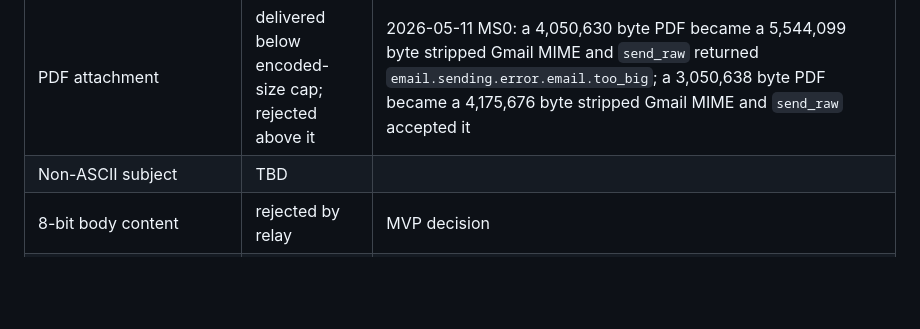
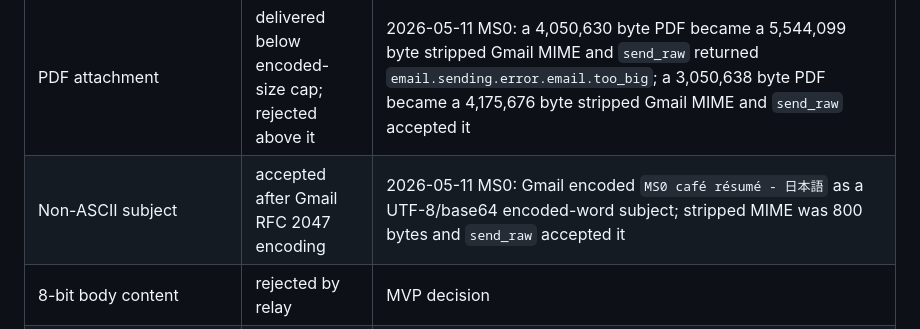
Before and after one commit to alexlmiller/cf-mail-relay, a Markdown page: docs/cloudflare-email-sending.md, the part around the change. GitHub-like rendering; blank space fills up the shorter version.

Commit message:
docs: record MS0 non-ASCII subject evidence

```diff
--- a/docs/cloudflare-email-sending.md
+++ b/docs/cloudflare-email-sending.md
@@ -92,7 +92,7 @@ Use [`docs/ms0-spike.md`](./ms0-spike.md) for the live spike runbook and evidenc
 | Plain text from Gmail | delivered after stripping capture-hop trace headers | 2026-05-11 MS0: full Gmail SMTP DATA containing `Received`, `X-Received`, and `X-Gm-*` returned `email.sending.error.email.invalid`; same MIME from `MIME-Version` onward delivered to a Google-hosted inbox with Cloudflare DKIM pass, `alexmiller.net` DKIM pass, SPF pass on `cf-bounce.alexmiller.net`, and DMARC pass for `header.from=alexmiller.net` |
 | HTML with inline image | TBD | |
 | PDF attachment | delivered below encoded-size cap; rejected above it | 2026-05-11 MS0: a 4,050,630 byte PDF became a 5,544,099 byte stripped Gmail MIME and `send_raw` returned `email.sending.error.email.too_big`; a 3,050,638 byte PDF became a 4,175,676 byte stripped Gmail MIME and `send_raw` accepted it |
-| Non-ASCII subject | TBD | |
+| Non-ASCII subject | accepted after Gmail RFC 2047 encoding | 2026-05-11 MS0: Gmail encoded `MS0 café résumé - 日本語` as a UTF-8/base64 encoded-word subject; stripped MIME was 800 bytes and `send_raw` accepted it |
 | 8-bit body content | rejected by relay | MVP decision |
 | Long subject lines (>78 chars) | TBD | |
 | iCal/multipart/alternative | TBD | |
```
